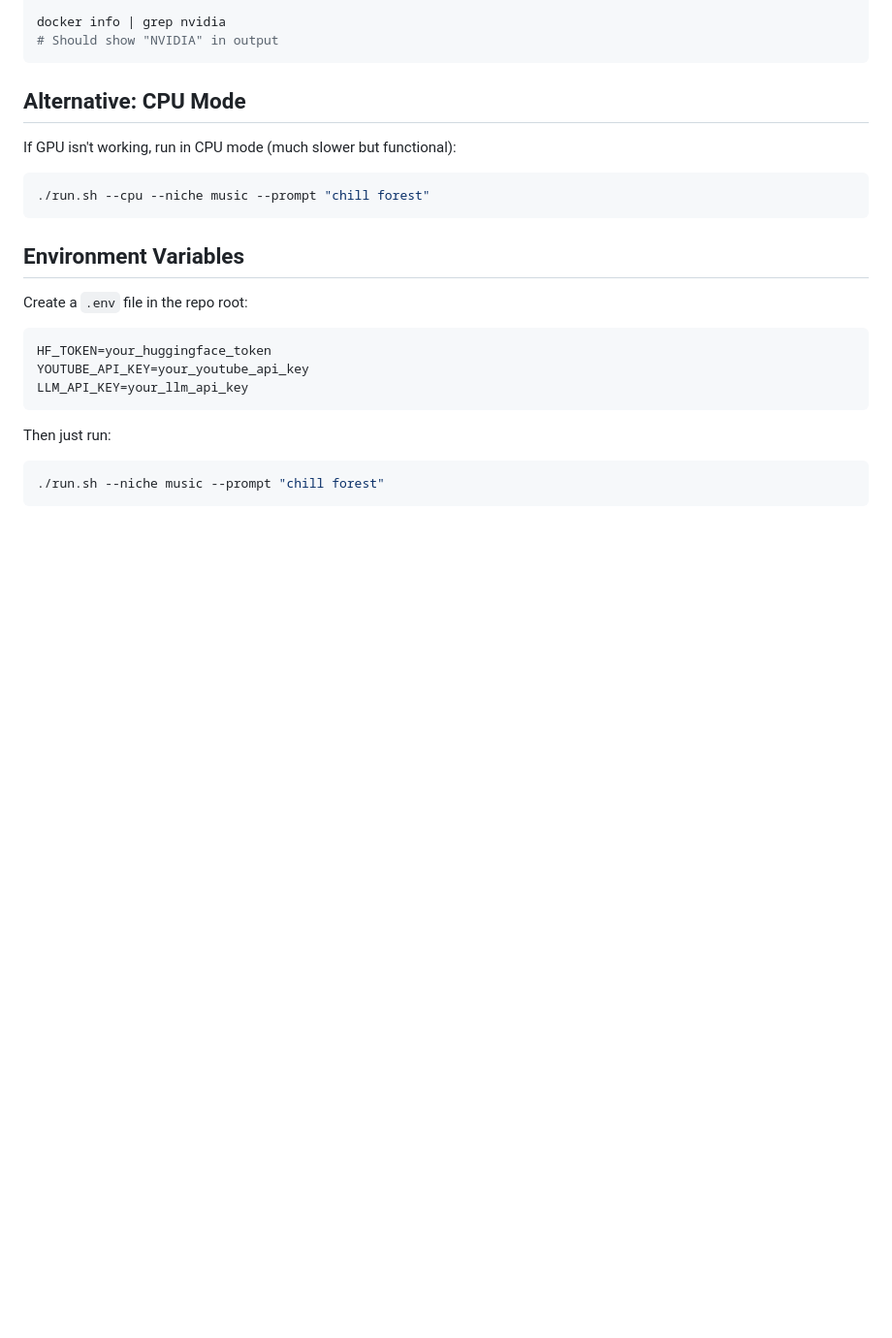
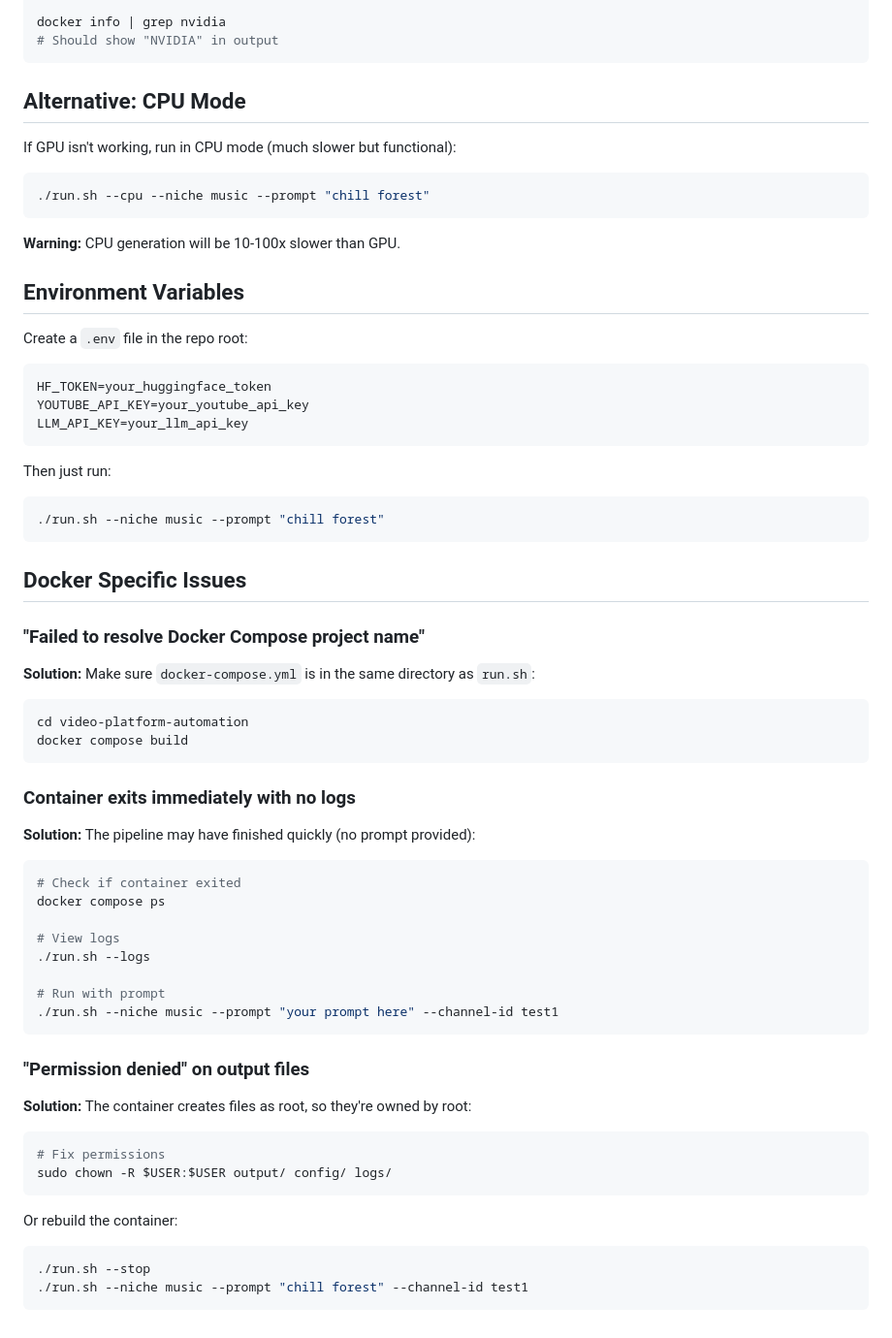
Before and after one commit to phillyc/butler-bet, a Markdown page: video-platform-automation/TROUBLESHOOTING.md, the part around one of its changes. Shown at 97% size. Drawn GitHub-style; blank space fills up the shorter version.

````diff
--- a/video-platform-automation/TROUBLESHOOTING.md
+++ b/video-platform-automation/TROUBLESHOOTING.md
@@ -109,6 +94,8 @@ If GPU isn't working, run in CPU mode (much slower but functional):
 ./run.sh --cpu --niche music --prompt "chill forest"
 ```
 
+**Warning:** CPU generation will be 10-100x slower than GPU.
+
 ## Environment Variables
 
 Create a `.env` file in the repo root:
@@ -122,3 +109,38 @@ Then just run:
 ```bash
 ./run.sh --niche music --prompt "chill forest"
 ```
+
+## Docker Specific Issues
+
+### "Failed to resolve Docker Compose project name"
+**Solution:** Make sure `docker-compose.yml` is in the same directory as `run.sh`:
+```bash
+cd video-platform-automation
+docker compose build
+```
+
+### Container exits immediately with no logs
+**Solution:** The pipeline may have finished quickly (no prompt provided):
+```bash
+# Check if container exited
+docker compose ps
+
+# View logs
+./run.sh --logs
+
+# Run with prompt
+./run.sh --niche music --prompt "your prompt here" --channel-id test1
+```
+
+### "Permission denied" on output files
+**Solution:** The container creates files as root, so they're owned by root:
+```bash
+# Fix permissions
+sudo chown -R $USER:$USER output/ config/ logs/
+```
+
+Or rebuild the container:
+```bash
+./run.sh --stop
+./run.sh --niche music --prompt "chill forest" --channel-id test1
+```
````
Also changed, not shown: other parts of video-platform-automation/TROUBLESHOOTING.md (+18 -33 lines).
